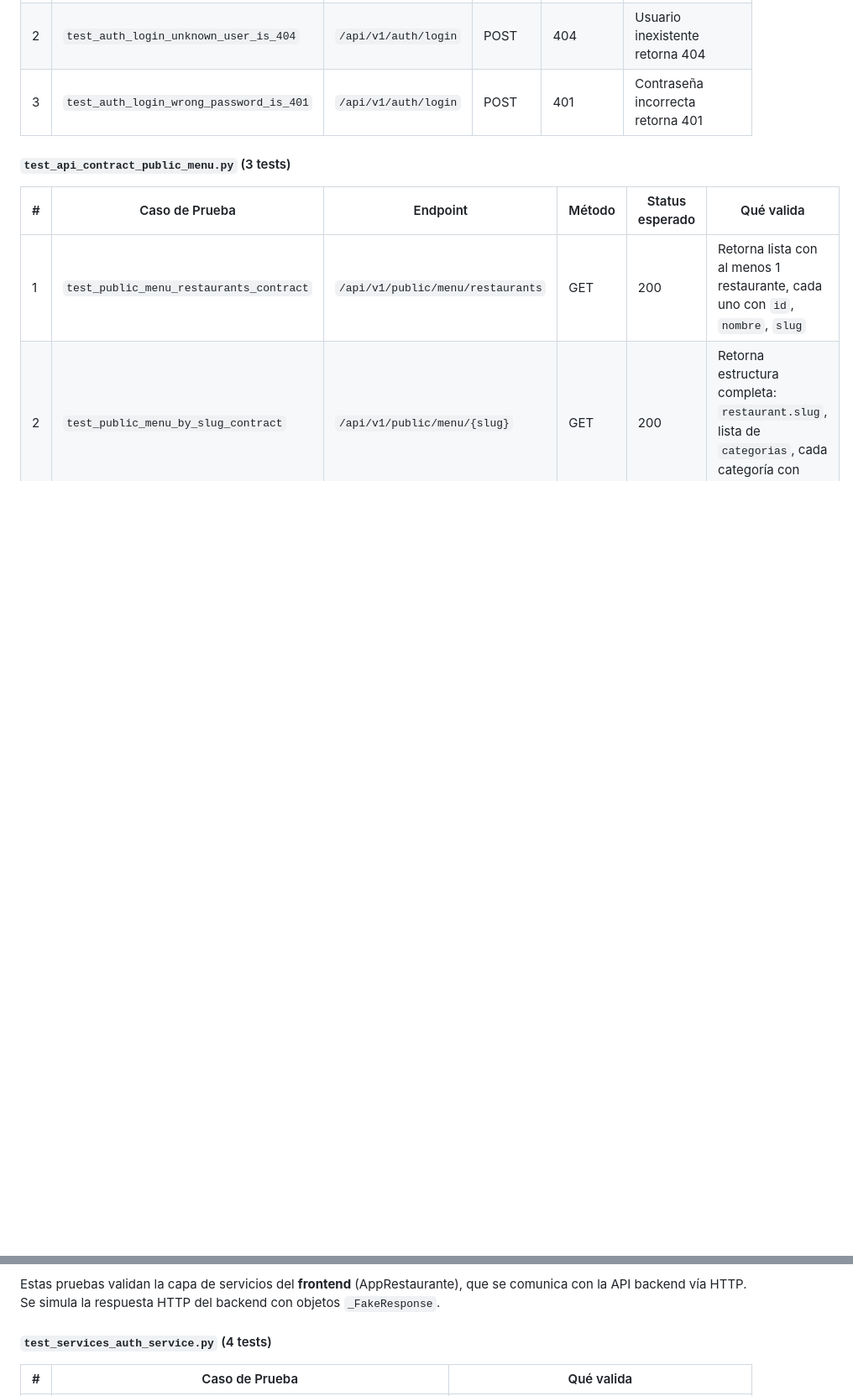
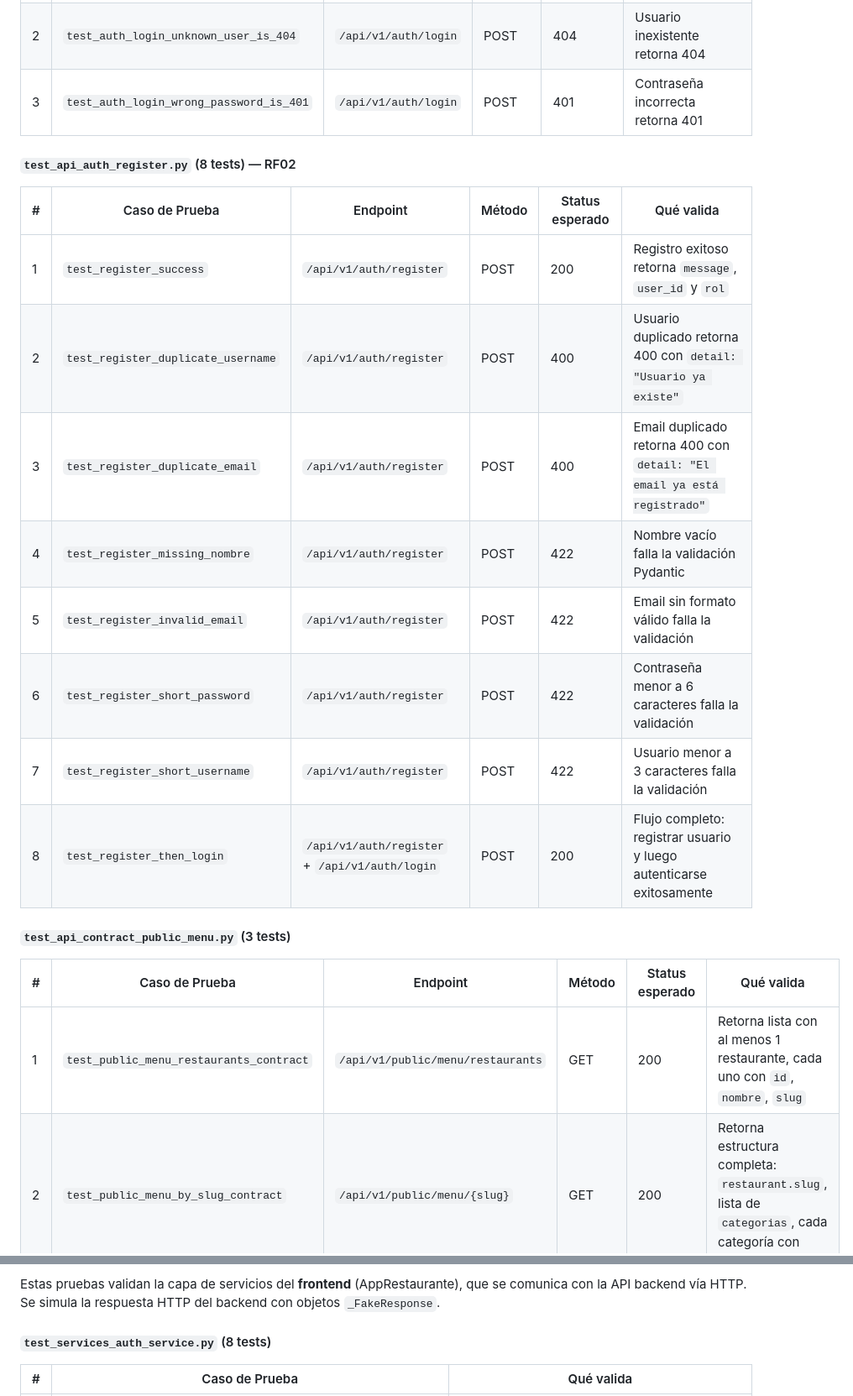
Before and after one commit to dsmeneses17/Proyecto_dev_sec_ops, a Markdown page: docs/TESTING.md, 2 parts joined by grey strips. Shown at 84% size. GitHub-like rendering; blank space fills up the shorter version.

```diff
--- a/docs/TESTING.md
+++ b/docs/TESTING.md
@@ -198,6 +205,19 @@ Estas pruebas validan los **endpoints HTTP** de la API REST. Utilizan `TestClien
 | 2 | `test_auth_login_unknown_user_is_404` | `/api/v1/auth/login` | POST | 404 | Usuario inexistente retorna 404 |
 | 3 | `test_auth_login_wrong_password_is_401` | `/api/v1/auth/login` | POST | 401 | Contraseña incorrecta retorna 401 |
 
+#### `test_api_auth_register.py` (8 tests) — RF02
+
+| # | Caso de Prueba | Endpoint | Método | Status esperado | Qué valida |
+|---|---|---|---|---|---|
+| 1 | `test_register_success` | `/api/v1/auth/register` | POST | 200 | Registro exitoso retorna `message`, `user_id` y `rol` |
+| 2 | `test_register_duplicate_username` | `/api/v1/auth/register` | POST | 400 | Usuario duplicado retorna 400 con `detail: "Usuario ya existe"` |
+| 3 | `test_register_duplicate_email` | `/api/v1/auth/register` | POST | 400 | Email duplicado retorna 400 con `detail: "El email ya está registrado"` |
+| 4 | `test_register_missing_nombre` | `/api/v1/auth/register` | POST | 422 | Nombre vacío falla la validación Pydantic |
+| 5 | `test_register_invalid_email` | `/api/v1/auth/register` | POST | 422 | Email sin formato válido falla la validación |
+| 6 | `test_register_short_password` | `/api/v1/auth/register` | POST | 422 | Contraseña menor a 6 caracteres falla la validación |
+| 7 | `test_register_short_username` | `/api/v1/auth/register` | POST | 422 | Usuario menor a 3 caracteres falla la validación |
+| 8 | `test_register_then_login` | `/api/v1/auth/register` + `/api/v1/auth/login` | POST | 200 | Flujo completo: registrar usuario y luego autenticarse exitosamente |
+
 #### `test_api_contract_public_menu.py` (3 tests)
 
 | # | Caso de Prueba | Endpoint | Método | Status esperado | Qué valida |
@@ -216,7 +236,7 @@ Estas pruebas validan los **endpoints HTTP** de la API REST. Utilizan `TestClien
 
 Estas pruebas validan la capa de servicios del **frontend** (AppRestaurante), que se comunica con la API backend vía HTTP. Se simula la respuesta HTTP del backend con objetos `_FakeResponse`.
 
-#### `test_services_auth_service.py` (4 tests)
+#### `test_services_auth_service.py` (8 tests)
 
 | # | Caso de Prueba | Qué valida |
 |---|---|---|
```
Also changed, not shown: other parts of docs/TESTING.md (+70 -26 lines).
